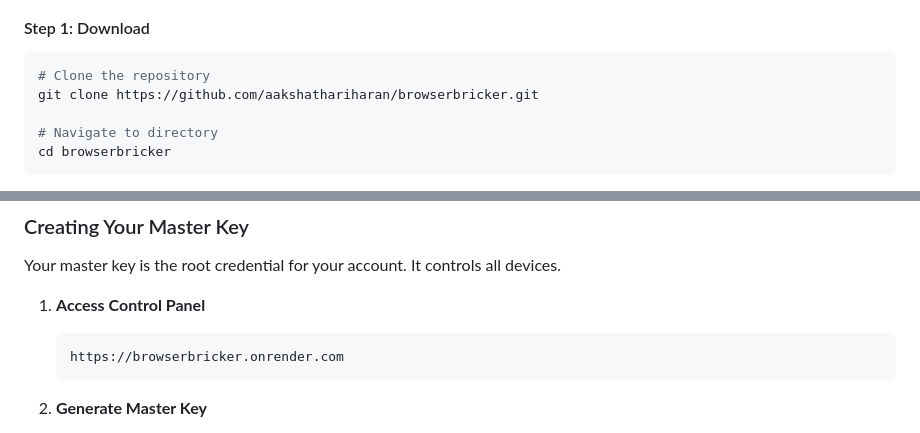
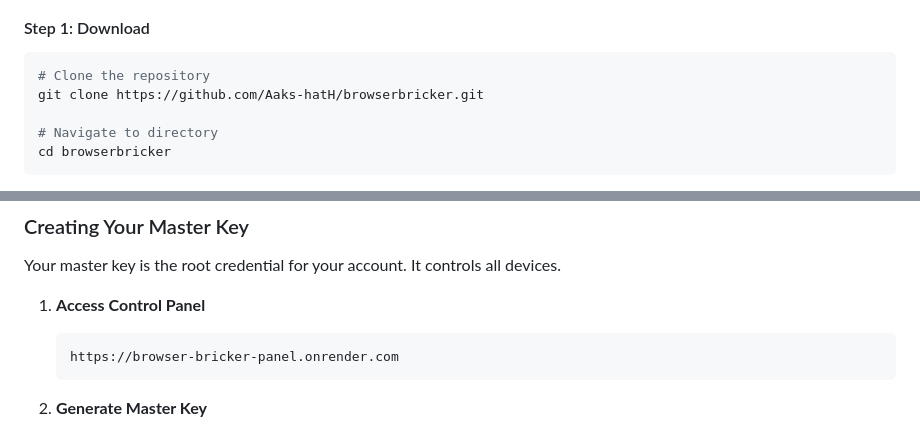
Before and after one commit to Aaks-hatH/Browser-Bricker-Panel, a Markdown page: Installation.md, 2 parts joined by grey strips. GitHub-like rendering.

Commit message:
Update Installation.md
Signed-off-by: Aakshat Hariharan <163146641+Aaks-hatH@users.noreply.github.com>

````diff
--- a/Installation.md
+++ b/Installation.md
@@ -534,7 +534,7 @@ Complete step-by-step instructions for installing and configuring BrowserBricker
 
 ```bash
 # Clone the repository
-git clone https://github.com/aakshathariharan/browserbricker.git
+git clone https://github.com/Aaks-hatH/browserbricker.git
 
 # Navigate to directory
 cd browserbricker
@@ -591,7 +591,7 @@ Your master key is the root credential for your account. It controls all devices
 
 1. **Access Control Panel**
    ```
-   https://browserbricker.onrender.com
+   https://browser-bricker-panel.onrender.com
    ```
 
 2. **Generate Master Key**
````
